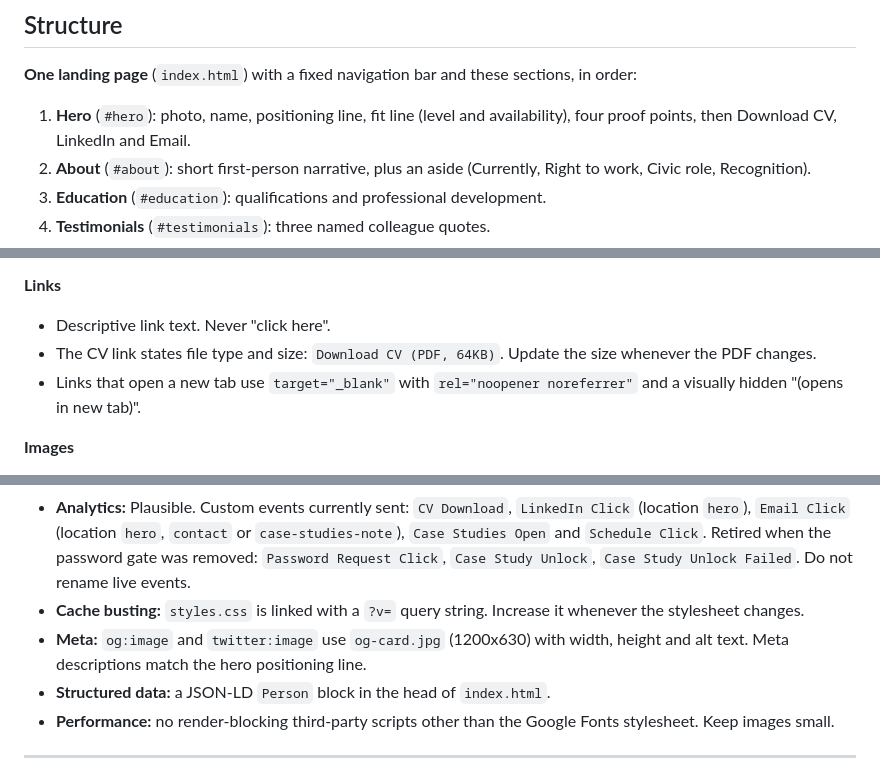
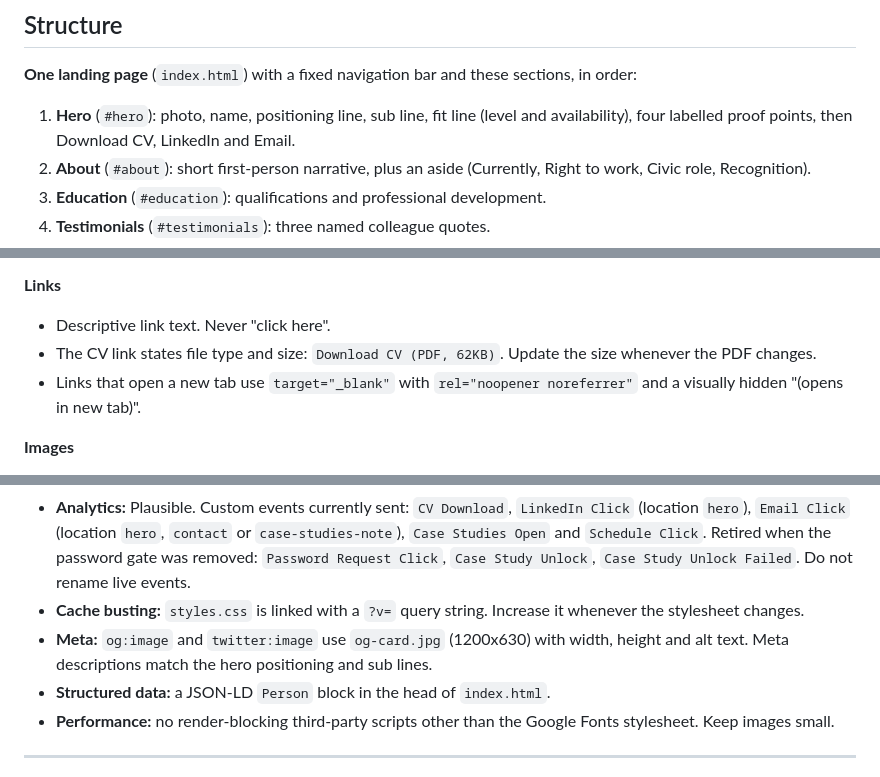
Before and after one commit to grahambeale/beale.co.uk, a Markdown page: CLAUDE.md, 3 parts joined by grey strips. Rendered like a GitHub page.

Commit message:
Update CLAUDE.md for new hero, meta rule and CV size
Co-Authored-By: Claude Opus 5.5 <noreply@anthropic.com>

```diff
--- a/CLAUDE.md
+++ b/CLAUDE.md
@@ -12,7 +12,7 @@ The audience is Director and Head of Design hiring panels at AI-forward product
 
 **One landing page** (`index.html`) with a fixed navigation bar and these sections, in order:
 
-1. **Hero** (`#hero`): photo, name, positioning line, fit line (level and availability), four proof points, then Download CV, LinkedIn and Email.
+1. **Hero** (`#hero`): photo, name, positioning line, sub line, fit line (level and availability), four labelled proof points, then Download CV, LinkedIn and Email.
 2. **About** (`#about`): short first-person narrative, plus an aside (Currently, Right to work, Civic role, Recognition).
 3. **Education** (`#education`): qualifications and professional development.
 4. **Testimonials** (`#testimonials`): three named colleague quotes.
@@ -96,7 +96,7 @@ Non-negotiable. Graham built an ISO 30071-1:2019 accessibility programme at Mime
 
 **Links**
 - Descriptive link text. Never "click here".
-- The CV link states file type and size: `Download CV (PDF, 64KB)`. Update the size whenever the PDF changes.
+- The CV link states file type and size: `Download CV (PDF, 62KB)`. Update the size whenever the PDF changes.
 - Links that open a new tab use `target="_blank"` with `rel="noopener noreferrer"` and a visually hidden "(opens in new tab)".
 
 **Images**
@@ -121,7 +121,7 @@ Non-negotiable. Graham built an ISO 30071-1:2019 accessibility programme at Mime
 - **JavaScript:** keep it to what already exists (`script.js`, `nav.js`, Plausible, and the image lightbox on the Yell case study). Core content must work without it. Do not add dependencies.
 - **Analytics:** Plausible. Custom events currently sent: `CV Download`, `LinkedIn Click` (location `hero`), `Email Click` (location `hero`, `contact` or `case-studies-note`), `Case Studies Open` and `Schedule Click`. Retired when the password gate was removed: `Password Request Click`, `Case Study Unlock`, `Case Study Unlock Failed`. Do not rename live events.
 - **Cache busting:** `styles.css` is linked with a `?v=` query string. Increase it whenever the stylesheet changes.
-- **Meta:** `og:image` and `twitter:image` use `og-card.jpg` (1200x630) with width, height and alt text. Meta descriptions match the hero positioning line.
+- **Meta:** `og:image` and `twitter:image` use `og-card.jpg` (1200x630) with width, height and alt text. Meta descriptions match the hero positioning and sub lines.
 - **Structured data:** a JSON-LD `Person` block in the head of `index.html`.
 - **Performance:** no render-blocking third-party scripts other than the Google Fonts stylesheet. Keep images small.
 
```
Also changed, not shown: other parts of CLAUDE.md (+0 -1 lines).
